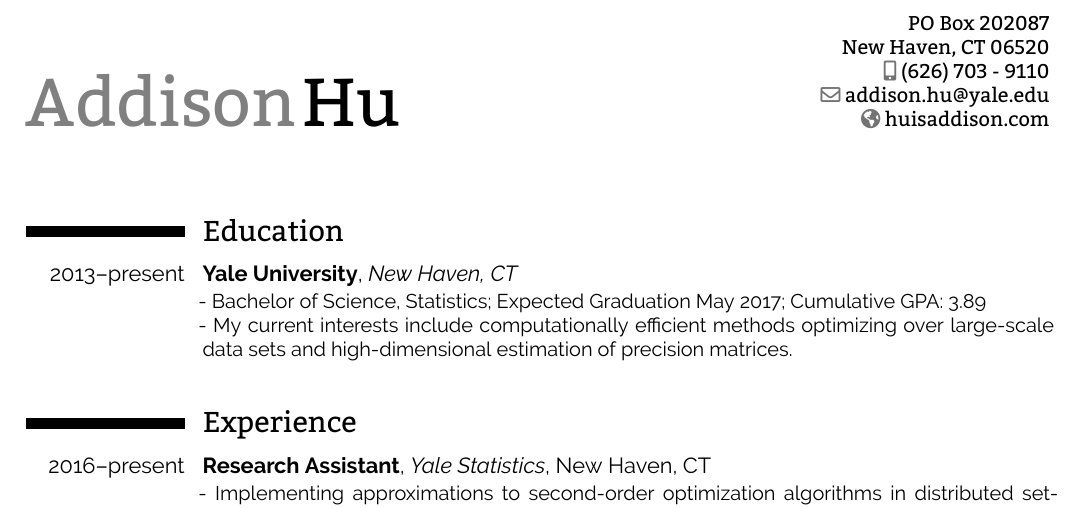
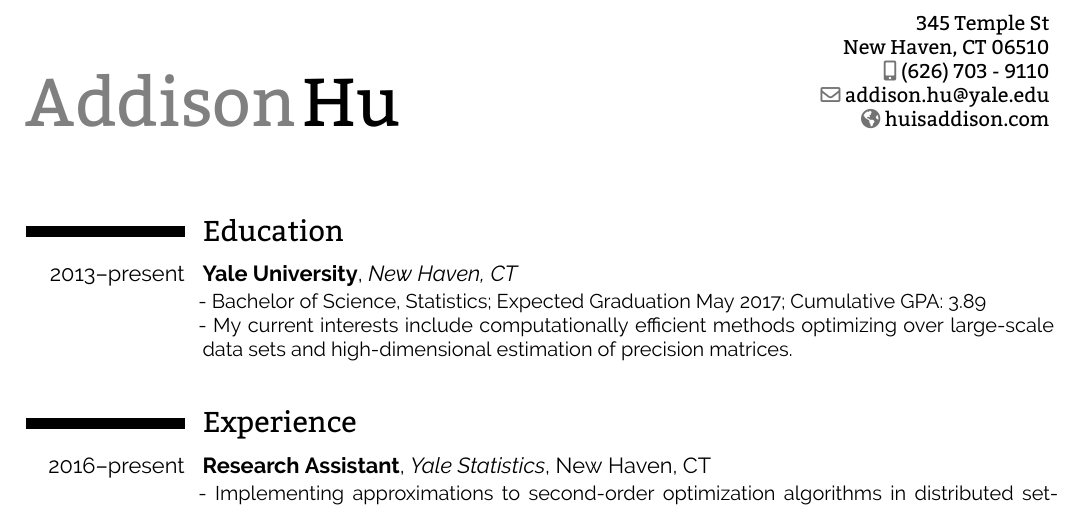
Before and after one commit to huisaddison/cv, a LaTeX CV (AddisonHu_Resume.tex): part of the page, cut at the place of the change. Compiled offline with XeLaTeX.

Commit message:
update address

```diff
--- a/AddisonHu_Resume.tex
+++ b/AddisonHu_Resume.tex
@@ -65,7 +65,7 @@
 \familyname{Hu}
 
 %\title{Curriculum Vitae}
-\address{PO Box 202087}{New Haven, CT 06520}
+\address{345 Temple St}{New Haven, CT 06510}
 \mobile{(626) 703 - 9110}
 %\phone{(000) 111 1112}
 %\fax{(000) 111 1113}
```
Also changed, not shown: AddisonHu_Resume.pdf.
